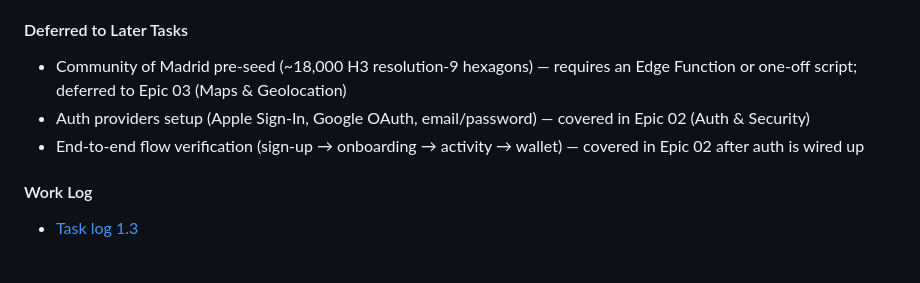
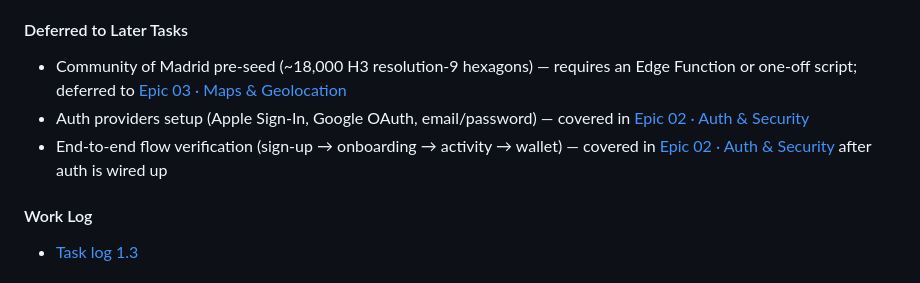
Before and after one commit to robgaleano/vici, a Markdown page: roadmap/01-setup-architecture.md, the part around the change. Drawn GitHub-style.

Commit message:
docs(roadmap): link deferred 1.3 items to their target epics

```diff
--- a/roadmap/01-setup-architecture.md
+++ b/roadmap/01-setup-architecture.md
@@ -119,9 +119,9 @@ Week 8 - React Native: Expo Router v4 runs on top of the new React Native archit
 
 #### Deferred to Later Tasks
 
-- Community of Madrid pre-seed (~18,000 H3 resolution-9 hexagons) — requires an Edge Function or one-off script; deferred to Epic 03 (Maps & Geolocation)
-- Auth providers setup (Apple Sign-In, Google OAuth, email/password) — covered in Epic 02 (Auth & Security)
-- End-to-end flow verification (sign-up → onboarding → activity → wallet) — covered in Epic 02 after auth is wired up
+- Community of Madrid pre-seed (~18,000 H3 resolution-9 hexagons) — requires an Edge Function or one-off script; deferred to [Epic 03 · Maps & Geolocation](../03-maps-geolocation.md)
+- Auth providers setup (Apple Sign-In, Google OAuth, email/password) — covered in [Epic 02 · Auth & Security](../02-auth-security.md)
+- End-to-end flow verification (sign-up → onboarding → activity → wallet) — covered in [Epic 02 · Auth & Security](../02-auth-security.md) after auth is wired up
 
 #### Work Log
 
```
